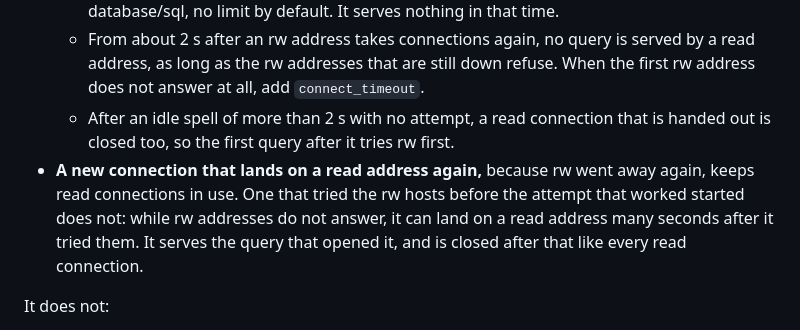
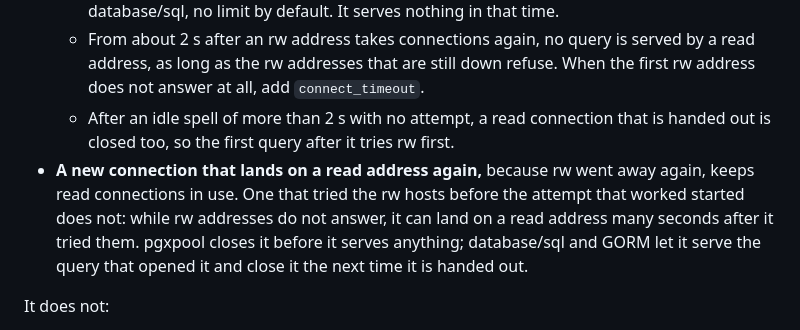
Before and after one commit to djosh34/cnpg-evidence, a Markdown page: docs/pgfallback.md, the part around the change. GitHub-like rendering.

Commit message:
Docs: what happens to a late read connection in each pool

```diff
--- a/docs/pgfallback.md
+++ b/docs/pgfallback.md
@@ -24,7 +24,7 @@ go get github.com/djosh34/cnpg-evidence/pgfallback@<tag>
   - An idle read connection that is not handed out again stays open until the pool's own limits close it: `MaxConnIdleTime` in pgxpool, 30 minutes by default, and `SetConnMaxIdleTime` in database/sql, no limit by default. It serves nothing in that time.
   - From about 2 s after an rw address takes connections again, no query is served by a read address, as long as the rw addresses that are still down refuse. When the first rw address does not answer at all, add `connect_timeout`.
   - After an idle spell of more than 2 s with no attempt, a read connection that is handed out is closed too, so the first query after it tries rw first.
-- **A new connection that lands on a read address again,** because rw went away again, keeps read connections in use. One that tried the rw hosts before the attempt that worked started does not: while rw addresses do not answer, it can land on a read address many seconds after it tried them. It serves the query that opened it, and is closed after that like every read connection.
+- **A new connection that lands on a read address again,** because rw went away again, keeps read connections in use. One that tried the rw hosts before the attempt that worked started does not: while rw addresses do not answer, it can land on a read address many seconds after it tried them. pgxpool closes it before it serves anything; database/sql and GORM let it serve the query that opened it and close it the next time it is handed out.
 
 It does not:
 
```
